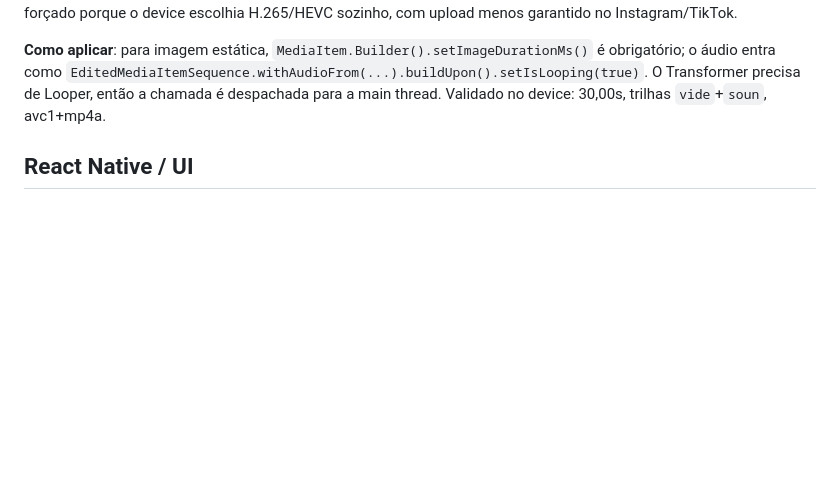
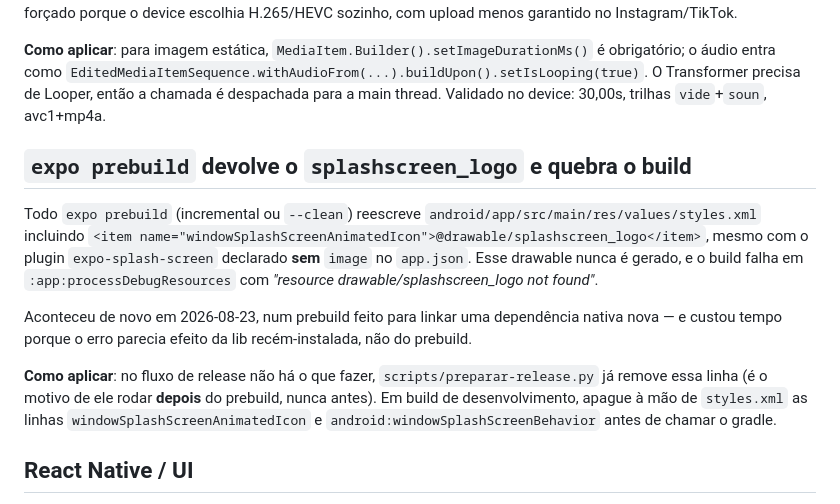
Before and after one commit to SAVAC-Challenge-FIAP/synesthesia-app, a Markdown page: docs/runbooks/armadilhas-conhecidas.md, the part around the change. Rendered like a GitHub page; blank space fills up the shorter version.

```diff
--- a/docs/runbooks/armadilhas-conhecidas.md
+++ b/docs/runbooks/armadilhas-conhecidas.md
@@ -55,6 +55,23 @@ escolhia H.265/HEVC sozinho, com upload menos garantido no Instagram/TikTok.
 Transformer precisa de Looper, então a chamada é despachada para a main thread. Validado no device:
 30,00s, trilhas `vide`+`soun`, avc1+mp4a.
 
+## `expo prebuild` devolve o `splashscreen_logo` e quebra o build
+
+Todo `expo prebuild` (incremental ou `--clean`) reescreve
+`android/app/src/main/res/values/styles.xml` incluindo
+`<item name="windowSplashScreenAnimatedIcon">@drawable/splashscreen_logo</item>`, mesmo com o
+plugin `expo-splash-screen` declarado **sem** `image` no `app.json`. Esse drawable nunca é gerado,
+e o build falha em `:app:processDebugResources` com *"resource drawable/splashscreen_logo not
+found"*.
+
+Aconteceu de novo em 2026-08-23, num prebuild feito para linkar uma dependência nativa nova — e
+custou tempo porque o erro parecia efeito da lib recém-instalada, não do prebuild.
+
+**Como aplicar**: no fluxo de release não há o que fazer, `scripts/preparar-release.py` já remove
+essa linha (é o motivo de ele rodar **depois** do prebuild, nunca antes). Em build de
+desenvolvimento, apague à mão de `styles.xml` as linhas `windowSplashScreenAnimatedIcon` e
+`android:windowSplashScreenBehavior` antes de chamar o gradle.
+
 ## React Native / UI
 - **FlatList e LayoutAnimation**: O uso de `LayoutAnimation` (ex. em carrosséis de tratamentos/filtros) junto de `<FlatList>` causa crashes repentinos de `IllegalStateException` no Android ao trocar as chaves (keys) dos filhos iterados rapidamente. A solução provada foi usar uma "chave de slot" rígida e não derivada dos dados.
 
```
Also changed, not shown: docs/ESTADO.md (+8 -1 lines).
